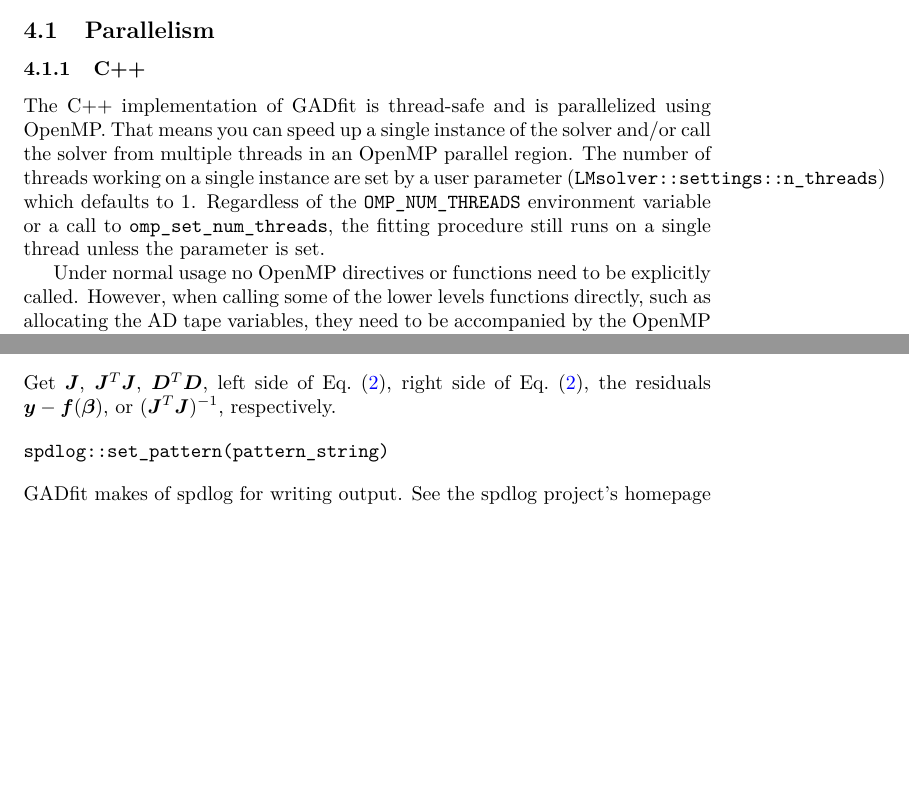
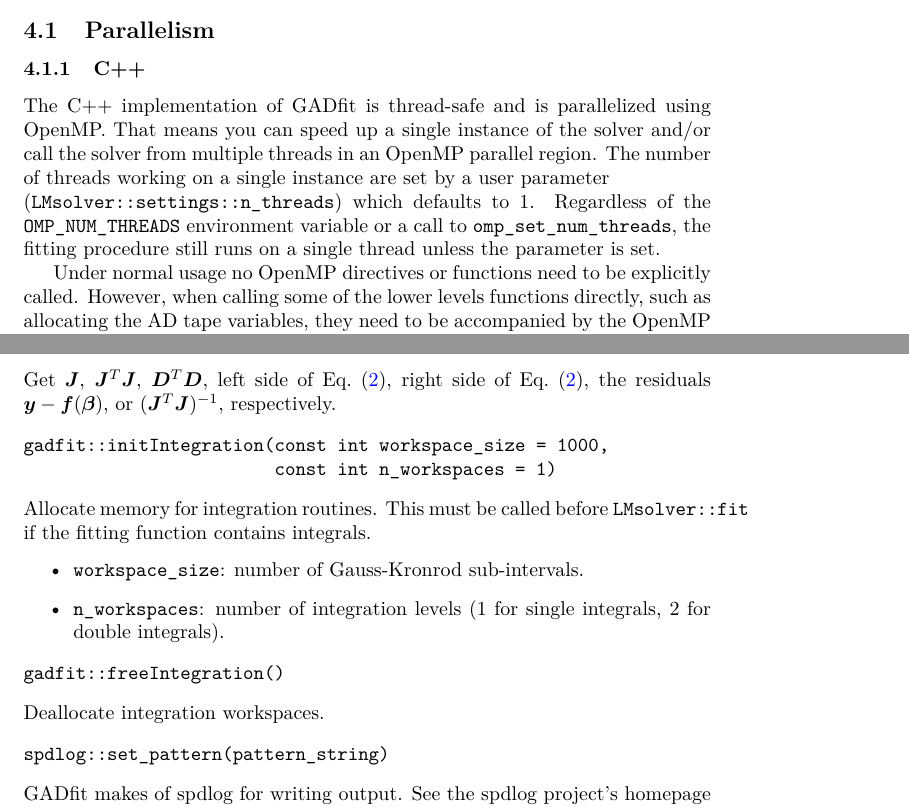
Before and after one commit to raullaasner/gadfit, a LaTeX document (doc/user_guide.tex): two parts of pages 24 and 33 of 50, joined at a grey line, cut so that both start at the same text, the shorter picture padded with empty space. Compiled offline with pdfLaTeX.

Commit message:
Document numerical integration functions
Include gadfit::initIntegration and gadfit::freeIntegration in the user
manual.

```diff
--- a/doc/user_guide.tex
+++ b/doc/user_guide.tex
@@ -775,7 +775,8 @@ This is useful for developers.
 
 \subsubsection{C++}
 
-The C++ implementation of GADfit is thread-safe and is parallelized using OpenMP. That means you can speed up a single instance of the solver and/or call the solver from multiple threads in an OpenMP parallel region. The number of threads working on a single instance are set by a user parameter (\verb+LMsolver::settings::n_threads+) which defaults to 1. Regardless of the \verb+OMP_NUM_THREADS+ environment variable or a call to \verb+omp_set_num_threads+, the fitting procedure still runs on a single thread unless the parameter is set.
+The C++ implementation of GADfit is thread-safe and is parallelized using OpenMP. That means you can speed up a single instance of the solver and/or call the solver from multiple threads in an OpenMP parallel region. The number of threads working on a single instance are set by a user parameter\\
+(\verb+LMsolver::settings::n_threads+) which defaults to 1. Regardless of the \verb+OMP_NUM_THREADS+ environment variable or a call to \verb+omp_set_num_threads+, the fitting procedure still runs on a single thread unless the parameter is set.
 
 Under normal usage no OpenMP directives or functions need to be explicitly called. However, when calling some of the lower levels functions directly, such as allocating the AD tape variables, they need to be accompanied by the OpenMP parallel directive. If unsure have a look at the tests or the source code to see how certain GADfit functions must be called.
 
@@ -1125,6 +1126,21 @@ gadfit::LMsolver::getInvJTJ()
 Get $\bm J$, $\bm J^T\bm J$, $\bm D^T\bm D$, left side of Eq.~\eqref{eq:LM}, right side of Eq.~\eqref{eq:LM}, the residuals $\bm y - \bm f(\bm \beta)$, or $(\bm J^T\bm J)^{-1}$, respectively.
 
 \begin{verbatim}
+gadfit::initIntegration(const int workspace_size = 1000,
+                        const int n_workspaces = 1)
+\end{verbatim}
+Allocate memory for integration routines. This must be called before \verb+LMsolver::fit+ if the fitting function contains integrals.
+\begin{itemize}
+\item \verb+workspace_size+: number of Gauss-Kronrod sub-intervals.
+\item \verb+n_workspaces+: number of integration levels (1 for single integrals, 2 for double integrals).
+\end{itemize}
+
+\begin{verbatim}
+gadfit::freeIntegration()
+\end{verbatim}
+Deallocate integration workspaces.
+
+\begin{verbatim}
 spdlog::set_pattern(pattern_string)
 \end{verbatim}
 GADfit makes of spdlog for writing output. See the spdlog project's homepage for full documentation. Here we only describe functions that are most relevant to GADfit.
```
